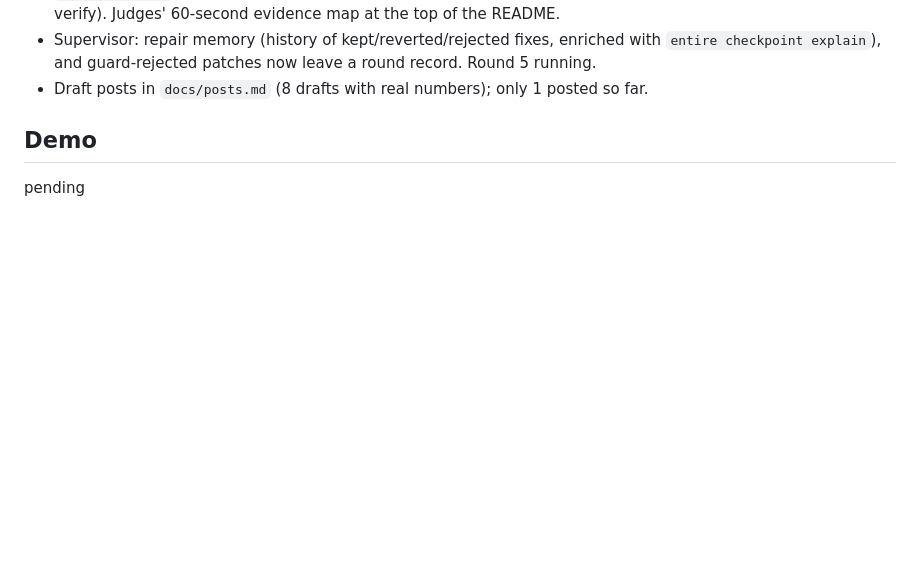
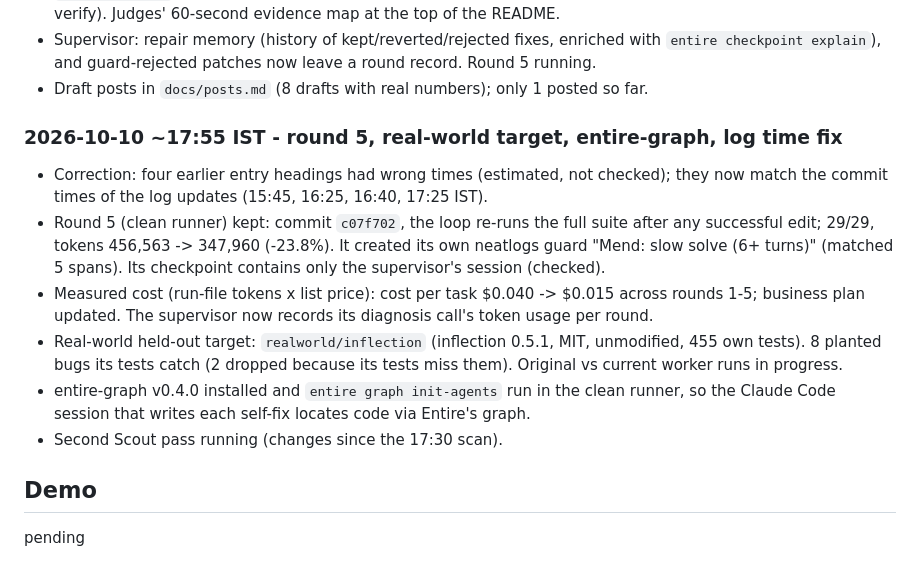
Before and after one commit to Bhumika-1432006/mend, a Markdown page: hackathon.md, the part around one of its changes. GitHub-like rendering; blank space fills up the shorter version.

Commit message:
docs: fix four wrong times in the build log; log round 5, real-world target, entire-graph
Co-Authored-By: Claude Opus 5.5 <noreply@anthropic.com>

```diff
--- a/hackathon.md
+++ b/hackathon.md
@@ -251,6 +251,22 @@ Not done / blocked:
 - Supervisor: repair memory (history of kept/reverted/rejected fixes, enriched with `entire
   checkpoint explain`), and guard-rejected patches now leave a round record. Round 5 running.
 - Draft posts in `docs/posts.md` (8 drafts with real numbers); only 1 posted so far.
+
+### 2026-10-10 ~17:55 IST - round 5, real-world target, entire-graph, log time fix
+- Correction: four earlier entry headings had wrong times (estimated, not checked); they now
+  match the commit times of the log updates (15:45, 16:25, 16:40, 17:25 IST).
+- Round 5 (clean runner) kept: commit `c07f702`, the loop re-runs the full suite after any
+  successful edit; 29/29, tokens 456,563 -> 347,960 (-23.8%). It created its own neatlogs guard
+  "Mend: slow solve (6+ turns)" (matched 5 spans). Its checkpoint contains only the supervisor's
+  session (checked).
+- Measured cost (run-file tokens x list price): cost per task $0.040 -> $0.015 across rounds 1-5;
+  business plan updated. The supervisor now records its diagnosis call's token usage per round.
+- Real-world held-out target: `realworld/inflection` (inflection 0.5.1, MIT, unmodified, 455 own
+  tests). 8 planted bugs its tests catch (2 dropped because its tests miss them). Original vs
+  current worker runs in progress.
+- entire-graph v0.4.0 installed and `entire graph init-agents` run in the clean runner, so the
+  Claude Code session that writes each self-fix locates code via Entire's graph.
+- Second Scout pass running (changes since the 17:30 scan).
 
 ## Demo
 pending
```
Also changed, not shown: other parts of hackathon.md (+4 -4 lines).
